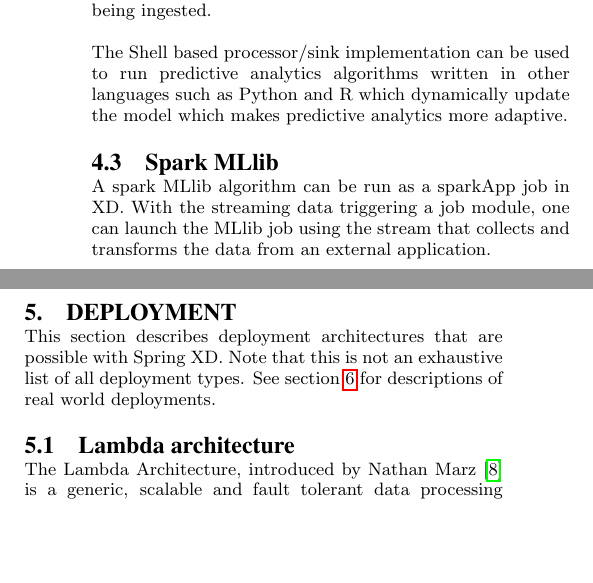
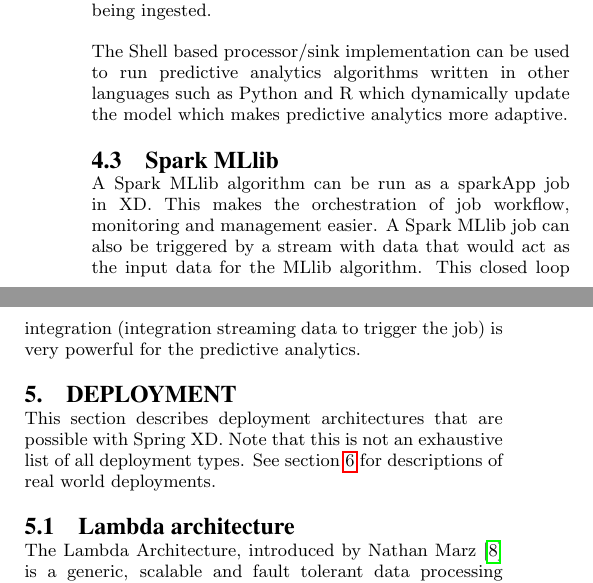
Before and after one commit to pperalta/spring-xd-debs-2015, a LaTeX paper (spring-xd.tex, which reads spring-xd-analytics.tex): two parts of the columns of page 4 of 8, joined at a grey line, cut so that both start at the same text, the shorter picture padded with empty space. Compiled offline with pdfLaTeX.

Commit message:
Update Spark MLlib content

```diff
--- a/spring-xd-analytics.tex
+++ b/spring-xd-analytics.tex
@@ -69,6 +69,9 @@
 update the model which makes predictive analytics more adaptive.
 
 \subsection{Spark MLlib}
-A spark MLlib algorithm can be run as a sparkApp job in XD. With the streaming
-data triggering a job module, one can launch the MLlib job using the stream
-that collects and transforms the data from an external application.
+A Spark MLlib algorithm can be run as a sparkApp job in XD. This makes the
+orchestration of job workflow, monitoring and management easier.
+A Spark MLlib job can also be triggered by a stream with data that
+would act as the input data for the MLlib algorithm. This closed loop
+integration (integration streaming data to trigger the job) is very powerful
+for the predictive analytics.
```
